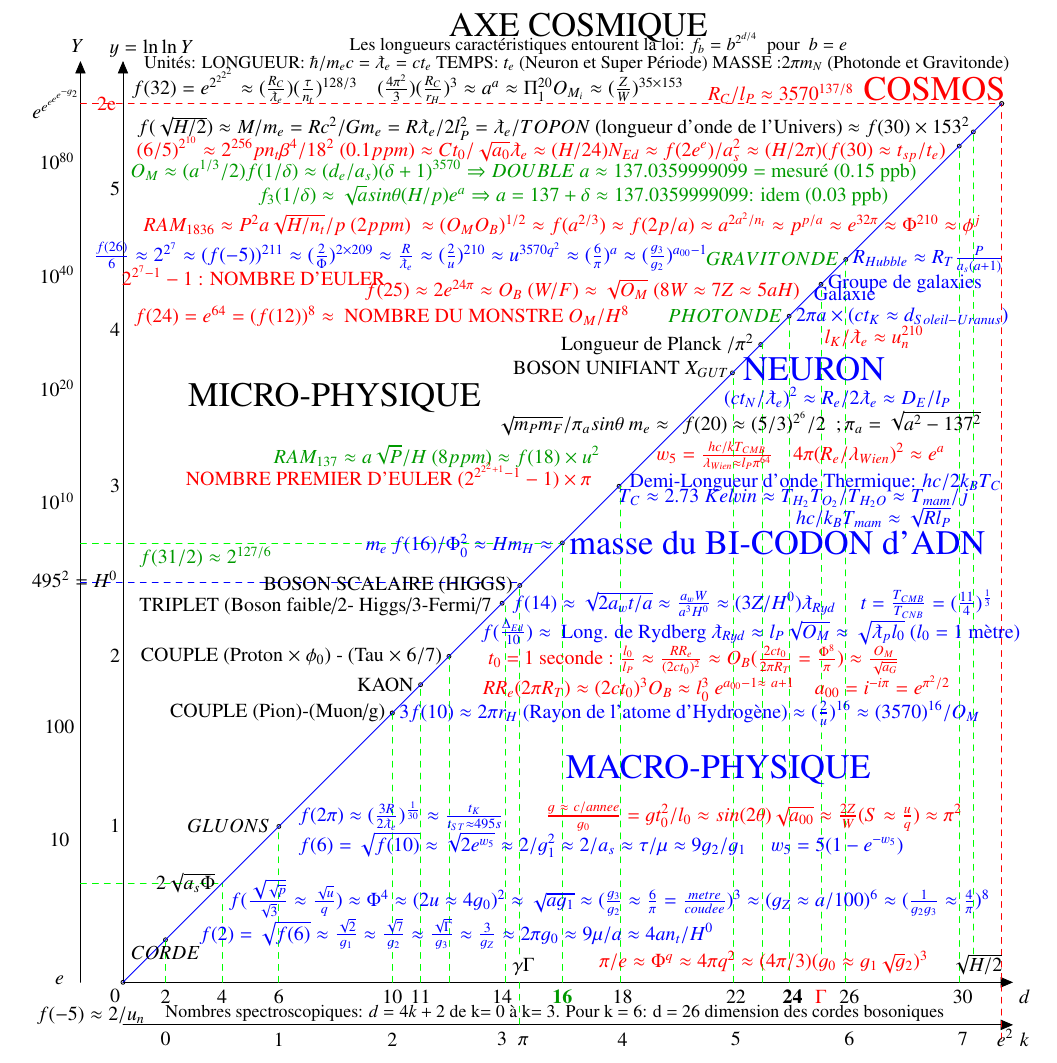
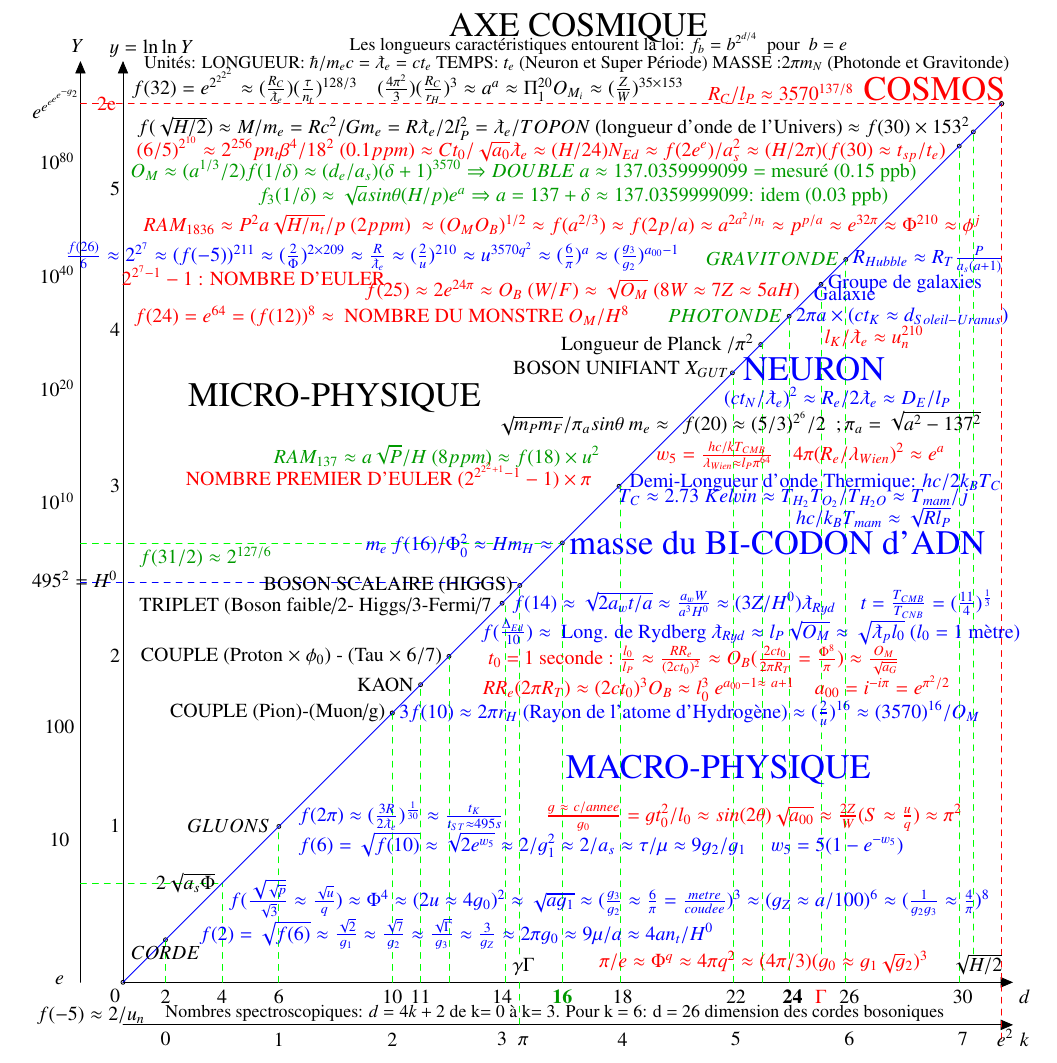
Before and after one commit to hol137/unification, a LaTeX paper (unification.tex): part of the page, cut so that both start at the same text. Compiled offline with pdfLaTeX.

Commit message:
Update unification.tex

```diff
--- a/unification.tex
+++ b/unification.tex
@@ -215,7 +215,7 @@
 %\node [anchor = west,color=blue] at (20.,20.0){$R_{HUB}\approx R_T \frac{P}{a_s (a+1)}}$};
 %\node [anchor = east ,color=red] at (21.3,20.5){$\frac {26}{6} approx~ $ NOMBRE PREMIER DE LUCAS $(2^{2^{2^{2^2-1}-1}-1}-1)\times 12$~~~~~~~~~~~~~~~~~~~~~~~~~~~~~~~~~};
 \node [anchor = south] at (16.25,-33.0) {\textbf{24}};
-\node [anchor = east ,color=blue] at (22,20.2){~$\frac {f(26)}{6} \approx 2^{2^7} \approx (f(-5))^{211} \approx (\frac{2}{\Phi})^{2\times 209} \approx \frac{R}{\lambdabar_e} \approx (\frac{2}{u})^{210} \approx u^{3570q^2} \approx(\frac{6}{\pi})^a \approx(\frac{g_3}{g_2})^{a_{00}-1}    $~~~~~~~~~~~~~~~~~~~~~~~~~~~~~~~~~};
+\node [anchor = east ,color=blue] at (20,20.2){~$\frac {f(26)}{6} \approx 2^{2^7} \approx (f(-5))^{211} \approx (\frac{2}{\Phi})^{2\times 209} \approx \frac{R}{\lambdabar_e} \approx (\frac{2}{u})^{210} \approx u^{3570q^2} \approx(\frac{6}{\pi})^a \approx(\frac{g_3}{g_2})^{a_{00}-1}    $~~~~~~~~~~~~~~~~~~~~~~~~~~~~~~~~~};
 %\node [anchor = east,color=black!40!green] at (28.25,28.250){ Super Période (Cosmon) $\hbar^3/G^2m^5 \approx \hbar^4/G_F^{5/2}\rho_c^{3/2}$ };
 \node [anchor = east,color=red] at (28.25,27.750){$(6/5)^{2^{10}} \approx 2^{256}pn_t\beta^4/18^2~ (0.1 ppm) \approx Ct_0/\sqrt{a_0}\lambdabar_e  \approx (H/24) N_{Ed} \approx f(2e^e)/a_s^2 \approx (H/2\pi) (f(30) \approx t_{sp}/t_e)~~$ };
 %\node [anchor = east,color=red] at (23.95,26.250){$f(29) \approx$ (NOMBRE DE RAMANUJAN)$^4 e^{4\pi \sqrt{163}}/2p_{hol} ~(1 ppm) \approx e^{....-Z/H^0}a/8\beta (pHn_t)^{1/3} ~ (3 ppm)$ };
```
